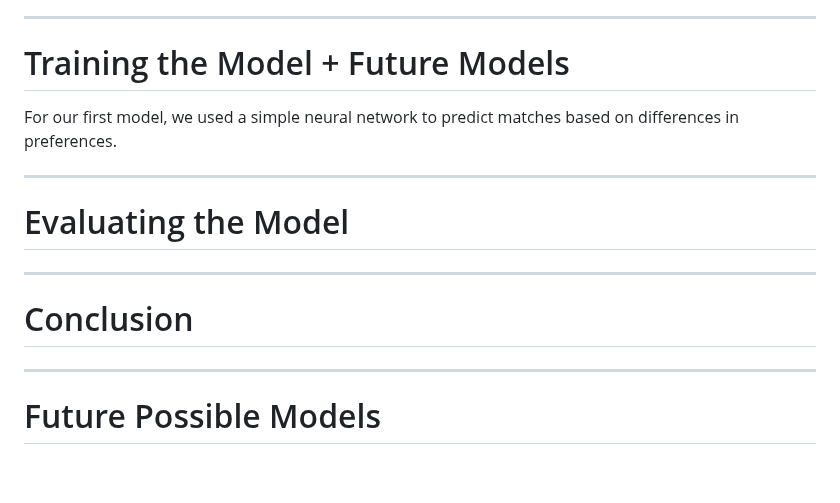
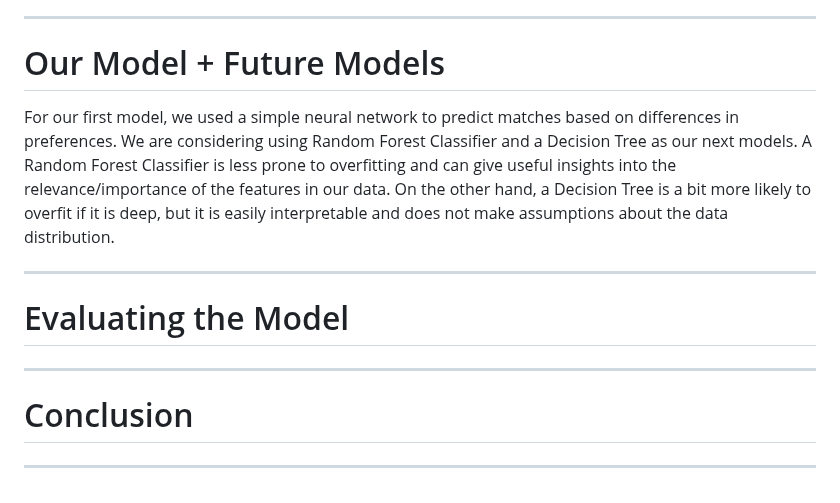
Before and after one commit to s-fereidooni/CSE151A_matchmaker, a Markdown page: README.md, the part around the change. Rendered like a GitHub page.

Commit message:
Update README.md
Updated Future Models section for Milestone 2

```diff
--- a/README.md
+++ b/README.md
@@ -42,8 +42,8 @@ In the future preprocessing stages, we plan to first normalize our ratings data
 It was decided that the relevant data is the difference between preferences of two people. This means that we need to drop all irrelevant columns. After dropping, the values were string values representing a range of values, so these values need to be encoded to represent actual integer values. Then, the output values in the matching column also needs to be encoded, so we used one-hot-encoding to create two columns: match and no match.
 
 ---
-# Training the Model + Future Models
-For our first model, we used a simple neural network to predict matches based on differences in preferences.
+# Our Model + Future Models
+For our first model, we used a simple neural network to predict matches based on differences in preferences. We are considering using Random Forest Classifier and a Decision Tree as our next models. A Random Forest Classifier is less prone to overfitting and can give useful insights into the relevance/importance of the features in our data. On the other hand, a Decision Tree is a bit more likely to overfit if it is deep, but it is easily interpretable and does not make assumptions about the data distribution.
 
 ---
 # Evaluating the Model
@@ -52,4 +52,3 @@ For our first model, we used a simple neural network to predict matches based on
 # Conclusion
 
 ---
-# Future Possible Models
```
